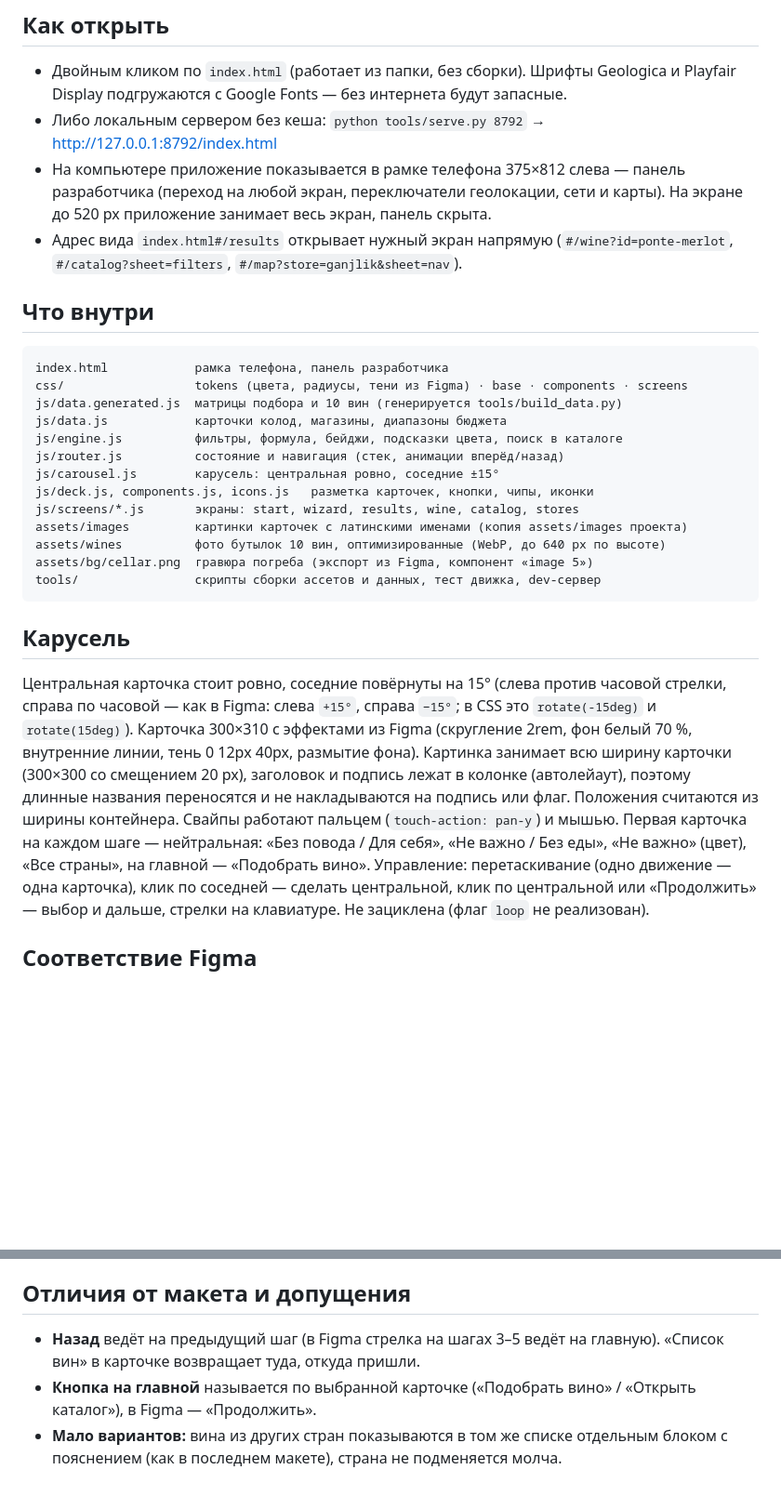
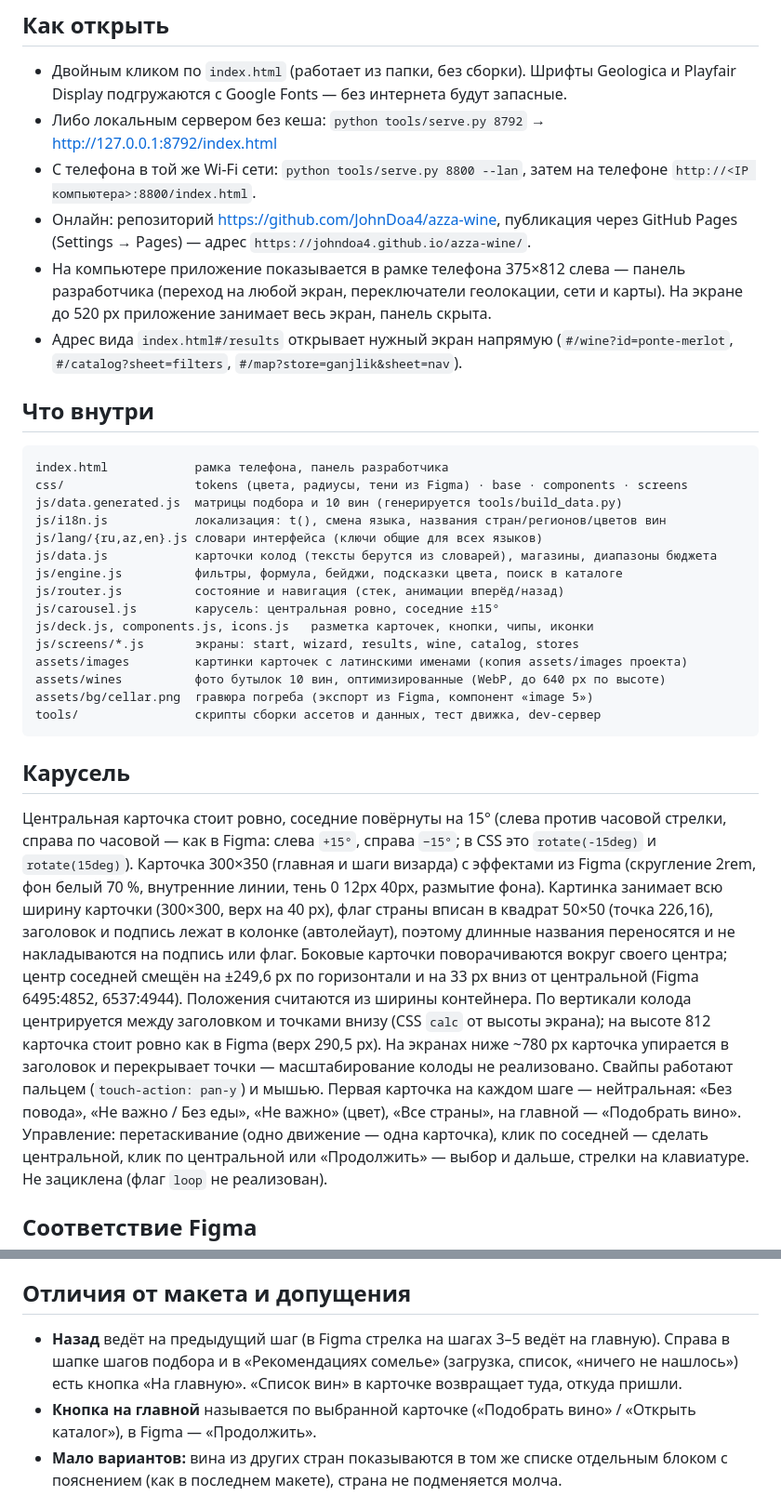
Before and after one commit to JohnDoa4/azza-wine, a Markdown page: README.md, 2 parts joined by grey strips. Shown at 93% size. GitHub-like rendering; blank space fills up the shorter version.

Commit message:
README: актуализирован (языки, карточки 350, кнопка домой, GitHub)
Co-Authored-By: Claude Sonnet 5.5 <noreply@anthropic.com>

```diff
--- a/README.md
+++ b/README.md
@@ -6,6 +6,8 @@
 
 - Двойным кликом по `index.html` (работает из папки, без сборки). Шрифты Geologica и Playfair Display подгружаются с Google Fonts — без интернета будут запасные.
 - Либо локальным сервером без кеша: `python tools/serve.py 8792` → http://127.0.0.1:8792/index.html
+- С телефона в той же Wi-Fi сети: `python tools/serve.py 8800 --lan`, затем на телефоне `http://<IP компьютера>:8800/index.html`.
+- Онлайн: репозиторий https://github.com/JohnDoa4/azza-wine, публикация через GitHub Pages (Settings → Pages) — адрес `https://johndoa4.github.io/azza-wine/`.
 - На компьютере приложение показывается в рамке телефона 375×812 слева — панель разработчика (переход на любой экран, переключатели геолокации, сети и карты). На экране до 520 px приложение занимает весь экран, панель скрыта.
 - Адрес вида `index.html#/results` открывает нужный экран напрямую (`#/wine?id=ponte-merlot`, `#/catalog?sheet=filters`, `#/map?store=ganjlik&sheet=nav`).
 
@@ -15,7 +17,9 @@
 index.html            рамка телефона, панель разработчика
 css/                  tokens (цвета, радиусы, тени из Figma) · base · components · screens
 js/data.generated.js  матрицы подбора и 10 вин (генерируется tools/build_data.py)
-js/data.js            карточки колод, магазины, диапазоны бюджета
+js/i18n.js            локализация: t(), смена языка, названия стран/регионов/цветов вин
+js/lang/{ru,az,en}.js словари интерфейса (ключи общие для всех языков)
+js/data.js            карточки колод (тексты берутся из словарей), магазины, диапазоны бюджета
 js/engine.js          фильтры, формула, бейджи, подсказки цвета, поиск в каталоге
 js/router.js          состояние и навигация (стек, анимации вперёд/назад)
 js/carousel.js        карусель: центральная ровно, соседние ±15°
@@ -29,8 +33,8 @@ tools/                скрипты сборки ассетов и данных
 
 ## Карусель
 
-Центральная карточка стоит ровно, соседние повёрнуты на 15° (слева против часовой стрелки, справа по часовой — как в Figma: слева `+15°`, справа `−15°`; в CSS это `rotate(-15deg)` и `rotate(15deg)`). Карточка 300×310 с эффектами из Figma (скругление 2rem, фон белый 70 %, внутренние линии, тень 0 12px 40px, размытие фона). Картинка занимает всю ширину карточки (300×300 со смещением 20 px), заголовок и подпись лежат в колонке (автолейаут), поэтому длинные названия переносятся и не накладываются на подпись или флаг. Положения считаются из ширины контейнера. Свайпы работают пальцем (`touch-action: pan-y`) и мышью.
-Первая карточка на каждом шаге — нейтральная: «Без повода / Для себя», «Не важно / Без еды», «Не важно» (цвет), «Все страны», на главной — «Подобрать вино».
+Центральная карточка стоит ровно, соседние повёрнуты на 15° (слева против часовой стрелки, справа по часовой — как в Figma: слева `+15°`, справа `−15°`; в CSS это `rotate(-15deg)` и `rotate(15deg)`). Карточка 300×350 (главная и шаги визарда) с эффектами из Figma (скругление 2rem, фон белый 70 %, внутренние линии, тень 0 12px 40px, размытие фона). Картинка занимает всю ширину карточки (300×300, верх на 40 px), флаг страны вписан в квадрат 50×50 (точка 226,16), заголовок и подпись лежат в колонке (автолейаут), поэтому длинные названия переносятся и не накладываются на подпись или флаг. Боковые карточки поворачиваются вокруг своего центра; центр соседней смещён на ±249,6 px по горизонтали и на 33 px вниз от центральной (Figma 6495:4852, 6537:4944). Положения считаются из ширины контейнера. По вертикали колода центрируется между заголовком и точками внизу (CSS `calc` от высоты экрана); на высоте 812 карточка стоит ровно как в Figma (верх 290,5 px). На экранах ниже ~780 px карточка упирается в заголовок и перекрывает точки — масштабирование колоды не реализовано. Свайпы работают пальцем (`touch-action: pan-y`) и мышью.
+Первая карточка на каждом шаге — нейтральная: «Без повода», «Не важно / Без еды», «Не важно» (цвет), «Все страны», на главной — «Подобрать вино».
 Управление: перетаскивание (одно движение — одна карточка), клик по соседней — сделать центральной, клик по центральной или «Продолжить» — выбор и дальше, стрелки на клавиатуре. Не зациклена (флаг `loop` не реализован).
 
 ## Соответствие Figma
@@ -59,7 +63,7 @@ tools/                скрипты сборки ассетов и данных
 
 ## Отличия от макета и допущения
 
-- **Назад** ведёт на предыдущий шаг (в Figma стрелка на шагах 3–5 ведёт на главную). «Список вин» в карточке возвращает туда, откуда пришли.
+- **Назад** ведёт на предыдущий шаг (в Figma стрелка на шагах 3–5 ведёт на главную). Справа в шапке шагов подбора и в «Рекомендациях сомелье» (загрузка, список, «ничего не нашлось») есть кнопка «На главную». «Список вин» в карточке возвращает туда, откуда пришли.
 - **Кнопка на главной** называется по выбранной карточке («Подобрать вино» / «Открыть каталог»), в Figma — «Продолжить».
 - **Мало вариантов:** вина из других стран показываются в том же списке отдельным блоком с пояснением (как в последнем макете), страна не подменяется молча.
 - **Карточки каруселей** без бейджей и подсказок. Рекомендации («Рекомендует сомелье», «Отличный выбор», «Хороший выбор») показываются только в списке результатов и на странице вина.
```
Also changed, not shown: other parts of README.md (+3 -2 lines).
